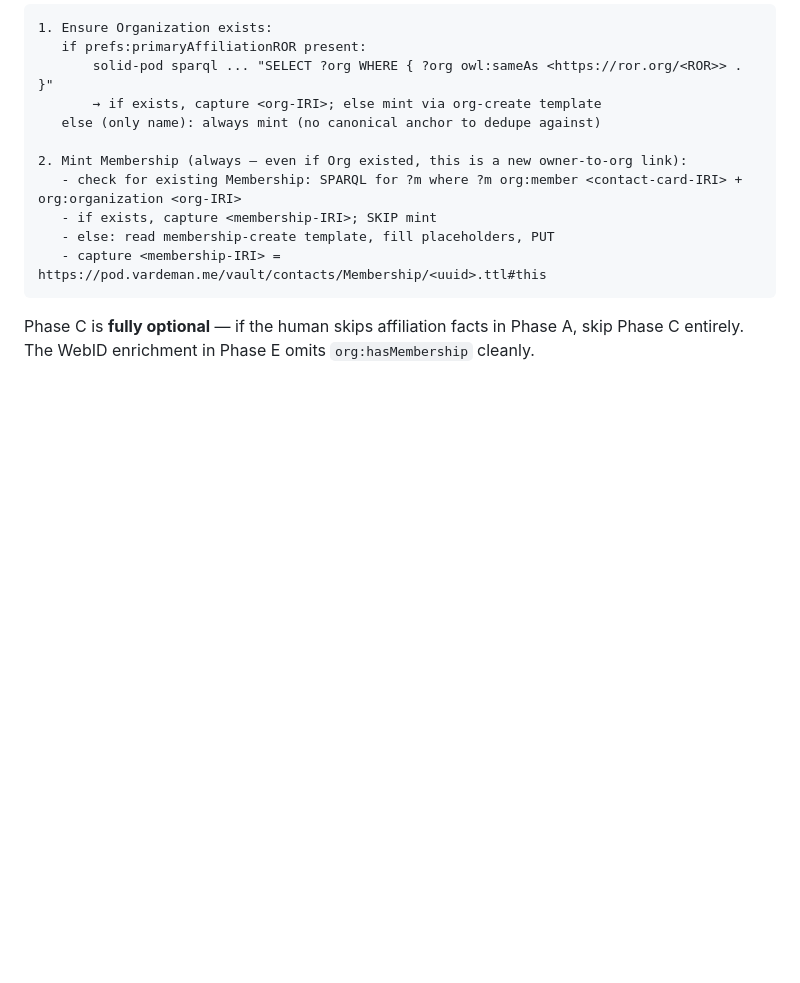
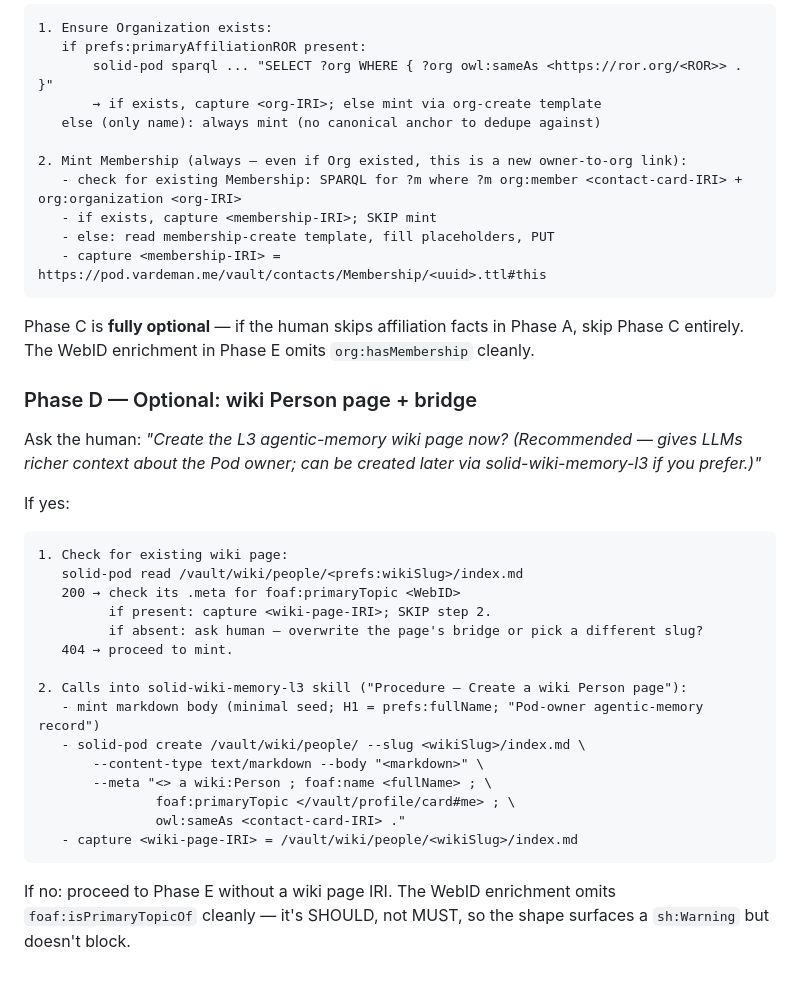
Before and after one commit to LA3D/solid-agent-skills, a Markdown page: skills/solid-owner-identity/SKILL.md, the part around the change. GitHub-like rendering; blank space fills up the shorter version.

Commit message:
[Agent: Claude] solid-owner-identity: SetupPodOwner Phase D (wiki bridge)
Co-Authored-By: Claude Opus 4.6 <noreply@anthropic.com>

````diff
--- a/skills/solid-owner-identity/SKILL.md
+++ b/skills/solid-owner-identity/SKILL.md
@@ -155,3 +155,29 @@ Run only if `prefs:primaryAffiliationROR` OR `prefs:primaryAffiliationName` pres
 ```
 
 Phase C is **fully optional** — if the human skips affiliation facts in Phase A, skip Phase C entirely. The WebID enrichment in Phase E omits `org:hasMembership` cleanly.
+
+### Phase D — Optional: wiki Person page + bridge
+
+Ask the human: *"Create the L3 agentic-memory wiki page now? (Recommended — gives LLMs richer context about the Pod owner; can be created later via solid-wiki-memory-l3 if you prefer.)"*
+
+If yes:
+
+```
+1. Check for existing wiki page:
+   solid-pod read /vault/wiki/people/<prefs:wikiSlug>/index.md
+   200 → check its .meta for foaf:primaryTopic <WebID>
+         if present: capture <wiki-page-IRI>; SKIP step 2.
+         if absent: ask human — overwrite the page's bridge or pick a different slug?
+   404 → proceed to mint.
+
+2. Calls into solid-wiki-memory-l3 skill ("Procedure — Create a wiki Person page"):
+   - mint markdown body (minimal seed; H1 = prefs:fullName; "Pod-owner agentic-memory record")
+   - solid-pod create /vault/wiki/people/ --slug <wikiSlug>/index.md \
+       --content-type text/markdown --body "<markdown>" \
+       --meta "<> a wiki:Person ; foaf:name <fullName> ; \
+               foaf:primaryTopic </vault/profile/card#me> ; \
+               owl:sameAs <contact-card-IRI> ."
+   - capture <wiki-page-IRI> = /vault/wiki/people/<wikiSlug>/index.md
+```
+
+If no: proceed to Phase E without a wiki page IRI. The WebID enrichment omits `foaf:isPrimaryTopicOf` cleanly — it's SHOULD, not MUST, so the shape surfaces a `sh:Warning` but doesn't block.
````
